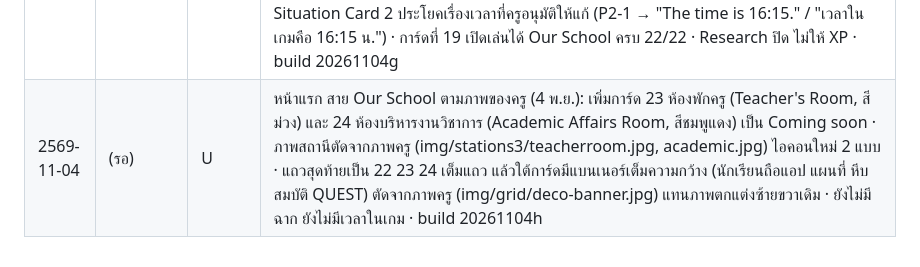
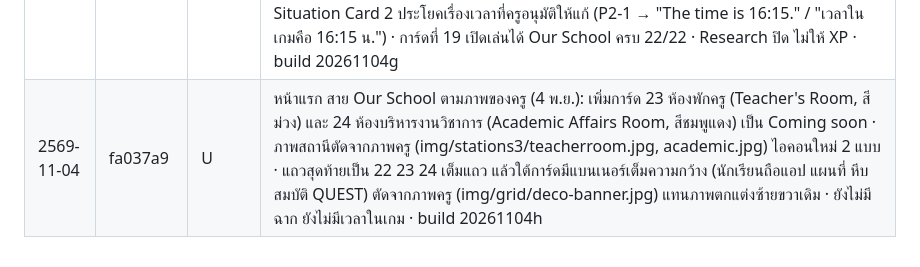
Before and after one commit to khunphibun1234-design/sanor-town, a Markdown page: CHANGELOG.md, the part around the change. Drawn GitHub-style.

Commit message:
CHANGELOG: ใส่ hash fa037a9
Co-Authored-By: Claude Opus 5.5 <noreply@anthropic.com>
Claude-Session: https://claude.ai/code/session_016Rurhbx3ccs27ajiWtaZxh

```diff
--- a/CHANGELOG.md
+++ b/CHANGELOG.md
@@ -109,4 +109,4 @@
 | 2569-11-04 | ac489db | C | ST-CNT-015 V1.0 PM Studio (pmstudio) ตาม Content Specification V1.0 (PDF) ที่ครูสั่งสร้าง: ฉากใหม่เข้าจากประตูฝั่งใต้ทางเดินอาคาร 3 (เปิดประตู PM Studio, ออกกลับทางเดินที่ [3.5,1.6,π]) โต๊ะครูตรวจคลิปข้างประตูพร้อมแล็ปท็อป (จุด A Ms. Varee) กล้องบนขาตั้งหันหาฉากเขียว ไฟ 2 ดวง เทปจุดยืนผู้พูด และสายพาดทางเดิน (จุด B Bam) โต๊ะบทพูดชิดผนังซ้าย (จุด C Tida) โต๊ะไมโครโฟนพร้อมหูฟังและจอตรวจคลิป (จุด D Hansa) ป้าย RECORDING กระดาน "PM Studio" และป้าย 3 ข้อตามสเปก · คง PM เป็นชื่อเท่านั้น · NPC 4 คน 12 ตาตรงตามสเปก + MISSIONS/PREP 6/REAL/WHY 24 ไม่แก้ข้อความ (P3 คงตามที่เขียน) · ข้อความไทยจาก PDF ต่อคำที่แตกตามกฎ (เพิ่มกรณี ั่/ึ่ + ปิด เปียก นาฬิกา) · ไม่มีฟังก์ชันกล้องหรืออัดจริง · การ์ดที่ 17 เปิดเล่นได้ · Research ปิด ไม่ให้ XP · build 20261104e
 | 2569-11-04 | 92b2070 | C | ST-CNT-016 V1.1 ร้านค้าสวัสดิการโรงเรียน · P.M. School Welfare Shop (coop) "Let's Buy School Supplies!" ตาม Content Specification V1.1 (.docx) ที่ครูสั่งสร้าง: เปลี่ยนชื่อสถานีจาก "ร้านสหกรณ์โรงเรียน" ตามป้ายจริง (OD-5) · ทางเข้า A ทางเดินใหม่ฝั่งตะวันออกของลานเสาธงข้างทางไปธนาคารโรงเรียน ป้าย+ลูกศร ออกกลับที่ [10.2,-5.6] · ใช้ระบบกระเป๋าเงินของโรงอาหาร งบ 50 บาท สมุด 20 + ปากกา 10 = 30 เหลือ 20 บาท เลือกจ่ายเคาน์เตอร์เดียว: เงินสด (Ms. Sasithorn ธนบัตร 50 ทอน 20) หรือ QR จำลอง (Ms. Phimlada ตรวจชื่อร้านและยอด 30 บาท) ผู้ขายทั้งสองเป็นผู้ประกอบการร้านค้า ไม่ใช่ครู · Chayut เลือกของก่อน (เคาน์เตอร์รอ) Teeraphat ถามหลังจ่าย CP-11 เปลี่ยนตัวเลือก/Hint/WHY/OK ตามวิธีจ่าย · เล่นอีกครั้งด้วยวิธีจ่ายอีกแบบได้ · ห้อง: ป้ายแดงชื่อร้าน (ไม่มีตราโรงเรียน) หน้าร้านกระจกใต้ทางเดินมีเสา ชั้นเครื่องเขียนพร้อมป้ายราคา ชั้นขนม ตู้เย็น ตู้แช่ โต๊ะถังน้ำ (ไม่มียี่ห้อ) ภาพ QR วาดเอง ไม่ใช่รหัสจริง ไม่มีการจ่ายจริง/กล้อง/ธนาคาร/แอป · NPC 4 คน 12 ตา + QR variant ตรงตามสเปก MISSIONS/PREP 6/REAL/WHY ไม่แก้ข้อความ · การ์ดที่ 12 เปิดเล่นได้ · Research ปิด ไม่ให้ XP · build 20261104f
 | 2569-11-04 | 8c1016e | C | ST-CNT-017 V1.0 สระว่ายน้ำโรงเรียน (pool) ตาม Content Specification V1.0 (.docx) ที่ครูอนุมัติพร้อมมติ D1–D4: ฉากใหม่ เดินจากสนามฟุตบอล (ทางเดินที่ 5 ขอบเหนือของสนาม ป้าย "School Swimming Pool · สระว่ายน้ำโรงเรียน" ลูกศรเหลือง) ออกกลับประตูใต้ของสระ · After-School Pool Safety Check เวลา 16:15 (เพิ่มใน STIME การ์ดย้ายมาอยู่ระหว่างสวนกับโรงยิม) · ผู้ใหญ่ 1 คน (Ms. Benjamas ที่ป้ายกฎสระ) นักเรียน 3 คน (Prawin หน้าห้องเปลี่ยนชุด/ฝักบัว, Arisa ที่ม้านั่งวางหมวก แว่น ผ้าเช็ดตัว, Natdanai ข้างจุดผู้ดูแล เก้าอี้สูง นกหวีด ห่วงชูชีพ) · สระมีขอบกระเบื้อง เส้นแบ่งลู่ ป้าย "Shallow water · น้ำตื้น" ไม่มีใครอยู่ในน้ำ และผู้เล่นเดินลงสระไม่ได้ (D4) · ป้าย 3 ข้อตามสเปก · NPC 4 คน 12 ตาตรงตามสเปก + MISSIONS/PREP 6/REAL/WHY ไม่แก้ข้อความ ยกเว้น Situation Card 2 ประโยคเรื่องเวลาที่ครูอนุมัติให้แก้ (P2-1 → "The time is 16:15." / "เวลาในเกมคือ 16:15 น.") · การ์ดที่ 19 เปิดเล่นได้ Our School ครบ 22/22 · Research ปิด ไม่ให้ XP · build 20261104g
-| 2569-11-04 | (รอ) | U | หน้าแรก สาย Our School ตามภาพของครู (4 พ.ย.): เพิ่มการ์ด 23 ห้องพักครู (Teacher's Room, สีม่วง) และ 24 ห้องบริหารงานวิชาการ (Academic Affairs Room, สีชมพูแดง) เป็น Coming soon · ภาพสถานีตัดจากภาพครู (img/stations3/teacherroom.jpg, academic.jpg) ไอคอนใหม่ 2 แบบ · แถวสุดท้ายเป็น 22 23 24 เต็มแถว แล้วใต้การ์ดมีแบนเนอร์เต็มความกว้าง (นักเรียนถือแอป แผนที่ หีบสมบัติ QUEST) ตัดจากภาพครู (img/grid/deco-banner.jpg) แทนภาพตกแต่งซ้ายขวาเดิม · ยังไม่มีฉาก ยังไม่มีเวลาในเกม · build 20261104h
+| 2569-11-04 | fa037a9 | U | หน้าแรก สาย Our School ตามภาพของครู (4 พ.ย.): เพิ่มการ์ด 23 ห้องพักครู (Teacher's Room, สีม่วง) และ 24 ห้องบริหารงานวิชาการ (Academic Affairs Room, สีชมพูแดง) เป็น Coming soon · ภาพสถานีตัดจากภาพครู (img/stations3/teacherroom.jpg, academic.jpg) ไอคอนใหม่ 2 แบบ · แถวสุดท้ายเป็น 22 23 24 เต็มแถว แล้วใต้การ์ดมีแบนเนอร์เต็มความกว้าง (นักเรียนถือแอป แผนที่ หีบสมบัติ QUEST) ตัดจากภาพครู (img/grid/deco-banner.jpg) แทนภาพตกแต่งซ้ายขวาเดิม · ยังไม่มีฉาก ยังไม่มีเวลาในเกม · build 20261104h
```
